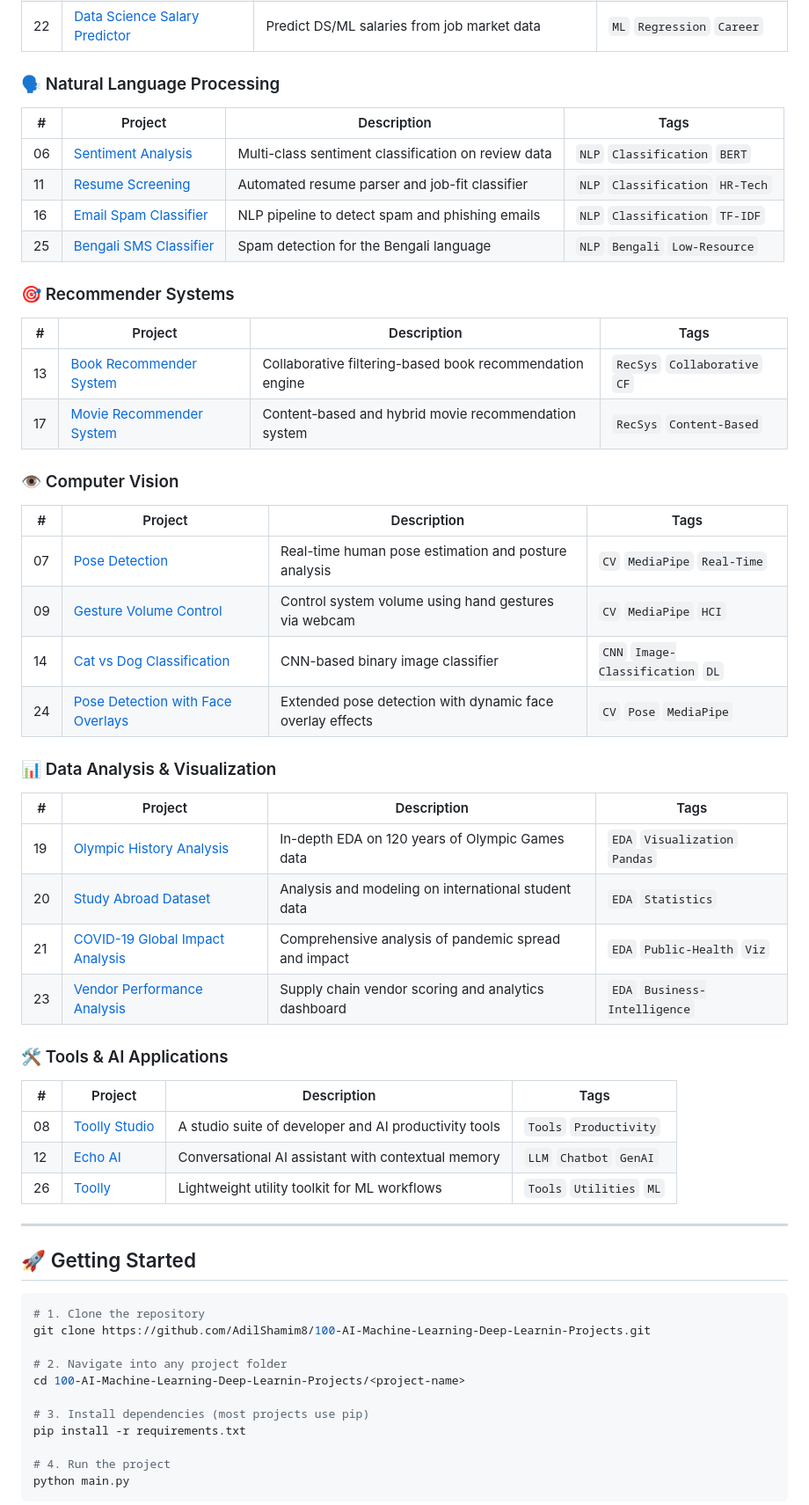
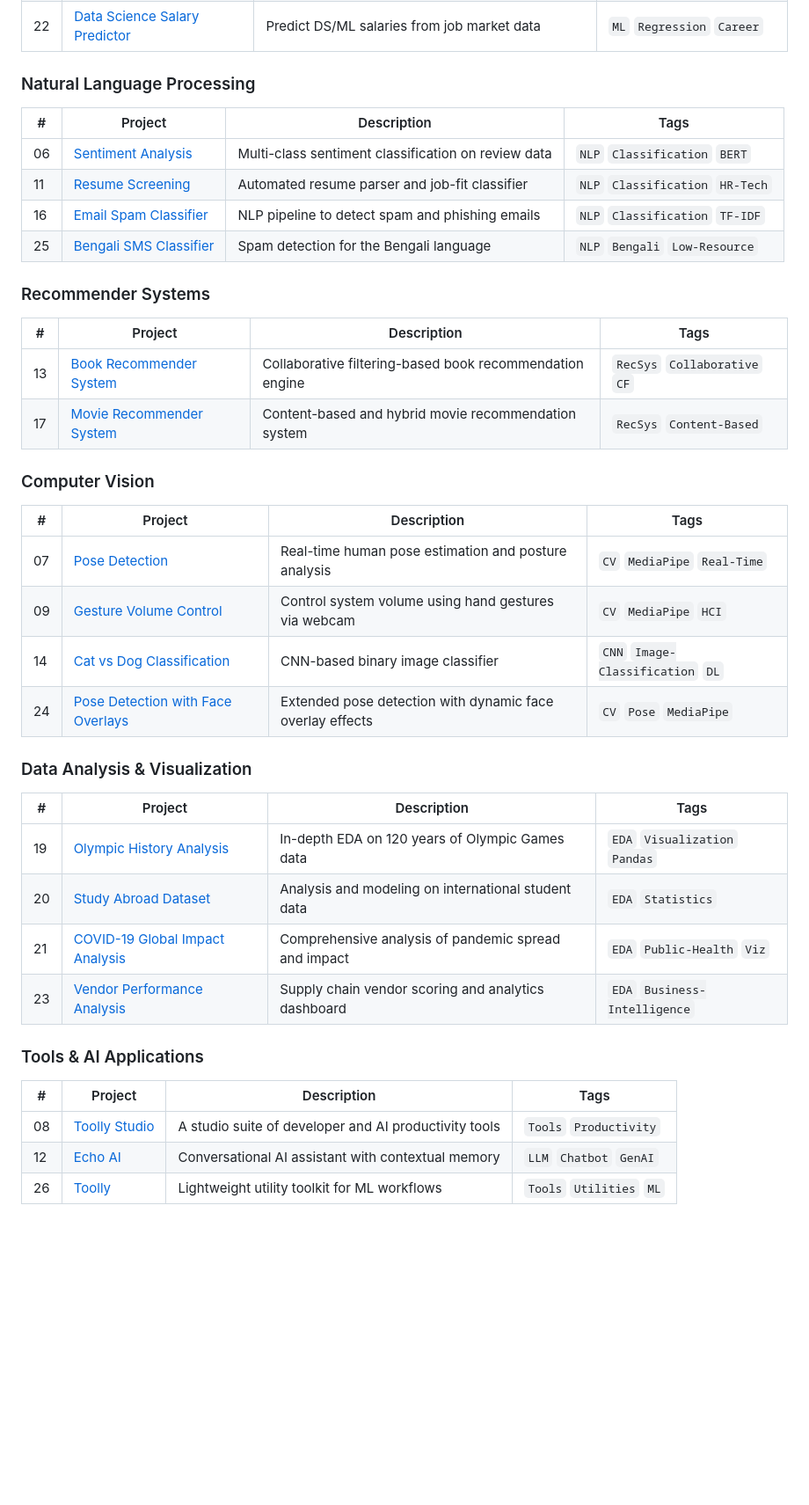
Before and after one commit to AdilShamim8/100-AI-Machine-Learning-Deep-Learnin-Projects, a Markdown page: README.md, the part around one of its changes. Shown at 88% size. Rendered like a GitHub page; blank space fills up the shorter version.

````diff
--- a/README.md
+++ b/README.md
@@ -216,7 +214,7 @@ Whether you're just entering the AI space or a seasoned practitioner looking for
 | 18 | [ML Housing Corp](https://github.com/AdilShamim8/Machine_Learning_Housing_Corp) | Housing price prediction inspired by *Hands-On ML* | `Regression` `Scikit-Learn` |
 | 22 | [Data Science Salary Predictor](https://github.com/AdilShamim8/Data-Science-Salary-Predictor) | Predict DS/ML salaries from job market data | `ML` `Regression` `Career` |
 
-### 🗣️ Natural Language Processing
+### Natural Language Processing
 
 | # | Project | Description | Tags |
 |---|---------|-------------|------|
@@ -225,14 +223,14 @@ Whether you're just entering the AI space or a seasoned practitioner looking for
 | 16 | [Email Spam Classifier](https://github.com/AdilShamim8/Email-Spam-Classifier) | NLP pipeline to detect spam and phishing emails | `NLP` `Classification` `TF-IDF` |
 | 25 | [Bengali SMS Classifier](https://github.com/AdilShamim8/Bengali_sms_classifier) | Spam detection for the Bengali language | `NLP` `Bengali` `Low-Resource` |
 
-### 🎯 Recommender Systems
+### Recommender Systems
 
 | # | Project | Description | Tags |
 |---|---------|-------------|------|
 | 13 | [Book Recommender System](https://github.com/AdilShamim8/Book-Recommender-System) | Collaborative filtering-based book recommendation engine | `RecSys` `Collaborative` `CF` |
 | 17 | [Movie Recommender System](https://github.com/AdilShamim8/Movie-Recommender-System) | Content-based and hybrid movie recommendation system | `RecSys` `Content-Based` |
 
-### 👁️ Computer Vision
+### Computer Vision
 
 | # | Project | Description | Tags |
 |---|---------|-------------|------|
@@ -241,7 +239,7 @@ Whether you're just entering the AI space or a seasoned practitioner looking for
 | 14 | [Cat vs Dog Classification](https://github.com/AdilShamim8/Cat_Vs_Dog_Image_Classification_Project) | CNN-based binary image classifier | `CNN` `Image-Classification` `DL` |
 | 24 | [Pose Detection with Face Overlays](https://github.com/AdilShamim8/Posture-detection) | Extended pose detection with dynamic face overlay effects | `CV` `Pose` `MediaPipe` |
 
-### 📊 Data Analysis & Visualization
+### Data Analysis & Visualization
 
 | # | Project | Description | Tags |
 |---|---------|-------------|------|
@@ -250,7 +248,7 @@ Whether you're just entering the AI space or a seasoned practitioner looking for
 | 21 | [COVID-19 Global Impact Analysis](https://github.com/AdilShamim8/COVID-19_Global_Impact_Analysis) | Comprehensive analysis of pandemic spread and impact | `EDA` `Public-Health` `Viz` |
 | 23 | [Vendor Performance Analysis](https://github.com/AdilShamim8/Vendor-Performance-Analysis) | Supply chain vendor scoring and analytics dashboard | `EDA` `Business-Intelligence` |
 
-### 🛠️ Tools & AI Applications
+### Tools & AI Applications
 
 | # | Project | Description | Tags |
 |---|---------|-------------|------|
@@ -258,21 +256,4 @@ Whether you're just entering the AI space or a seasoned practitioner looking for
 | 12 | [Echo AI](https://github.com/AdilShamim8/Echo_AI) | Conversational AI assistant with contextual memory | `LLM` `Chatbot` `GenAI` |
 | 26 | [Toolly](https://github.com/AdilShamim8/Toolly) | Lightweight utility toolkit for ML workflows | `Tools` `Utilities` `ML` |
 
----
 
-## 🚀 Getting Started
-
-```bash
-# 1. Clone the repository
-git clone https://github.com/AdilShamim8/100-AI-Machine-Learning-Deep-Learnin-Projects.git
-
-# 2. Navigate into any project folder
-cd 100-AI-Machine-Learning-Deep-Learnin-Projects/<project-name>
-
-# 3. Install dependencies (most projects use pip)
-pip install -r requirements.txt
-
-# 4. Run the project
-python main.py
-```
-
````
Also changed, not shown: other parts of README.md (+5 -38 lines).
